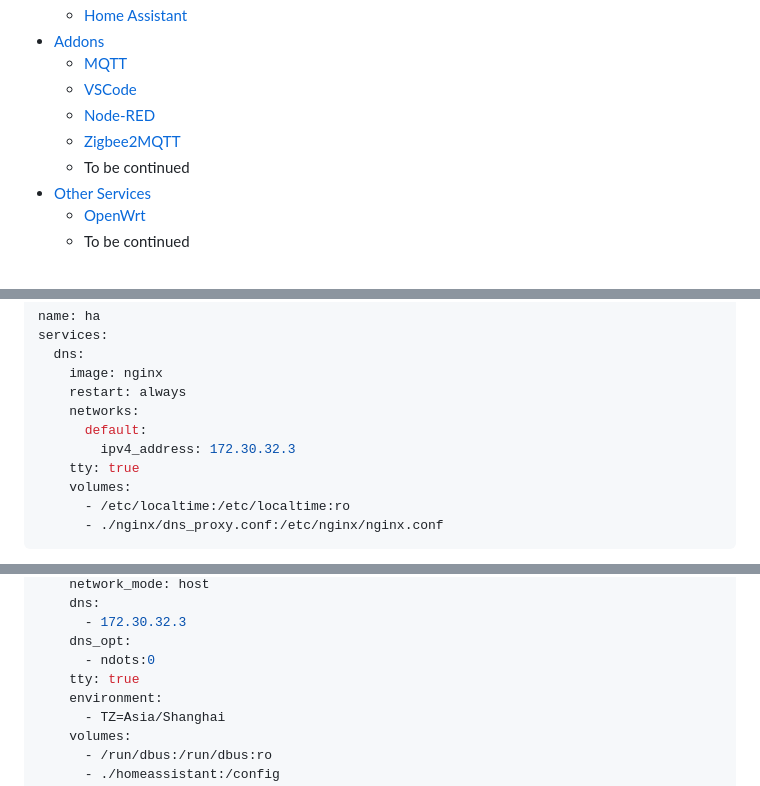
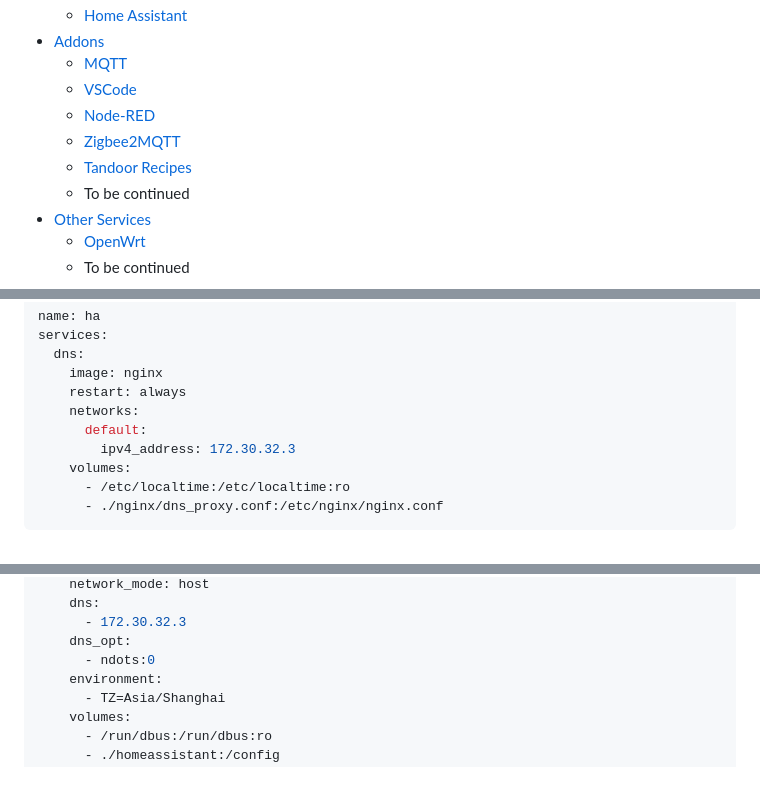
Before and after one commit to lovelylain/hass_ingress, a Markdown page: addons-for-docker-installation.md, 3 parts joined by grey strips. Drawn GitHub-style.

```diff
--- a/addons-for-docker-installation.md
+++ b/addons-for-docker-installation.md
@@ -14,6 +14,7 @@ This guide helps you run Home Assistant and addons(equivalent containers) in a c
   - [VSCode](#vscode)
   - [Node-RED](#node-red)
   - [Zigbee2MQTT](#zigbee2mqtt)
+  - [Tandoor Recipes](#tandoor-recipes)
   - To be continued
 - [Other Services](#other-services)
   - [OpenWrt](#openwrt)
@@ -155,7 +153,6 @@ services:
     networks:
       default:
         ipv4_address: 172.30.32.3
-    tty: true
     volumes:
       - /etc/localtime:/etc/localtime:ro
       - ./nginx/dns_proxy.conf:/etc/nginx/nginx.conf
@@ -206,7 +203,6 @@ services:
       - 172.30.32.3
     dns_opt:
       - ndots:0
-    tty: true
     environment:
       - TZ=Asia/Shanghai
     volumes:
```
Also changed, not shown: other parts of addons-for-docker-installation.md (+39 -4 lines).
